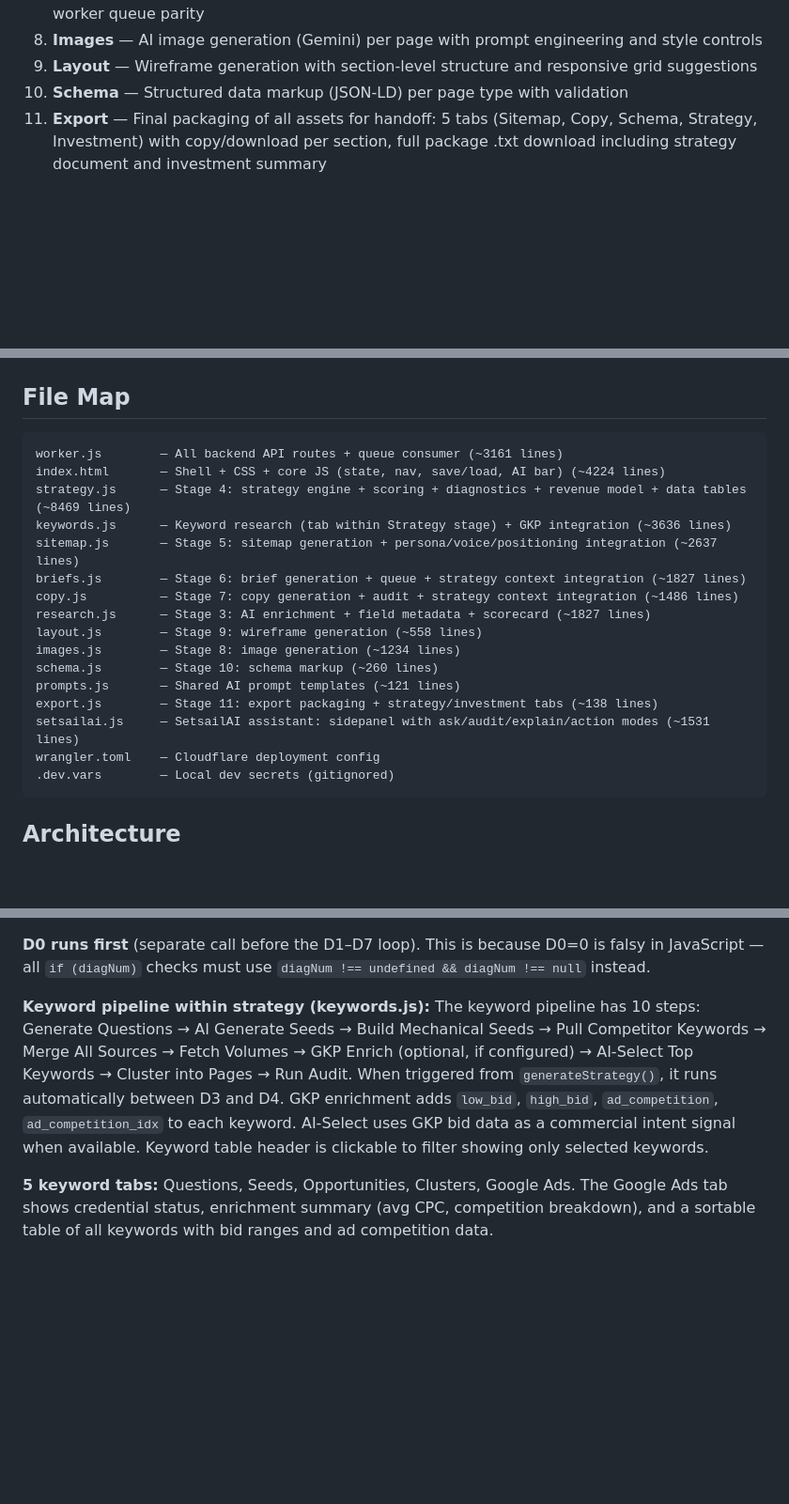
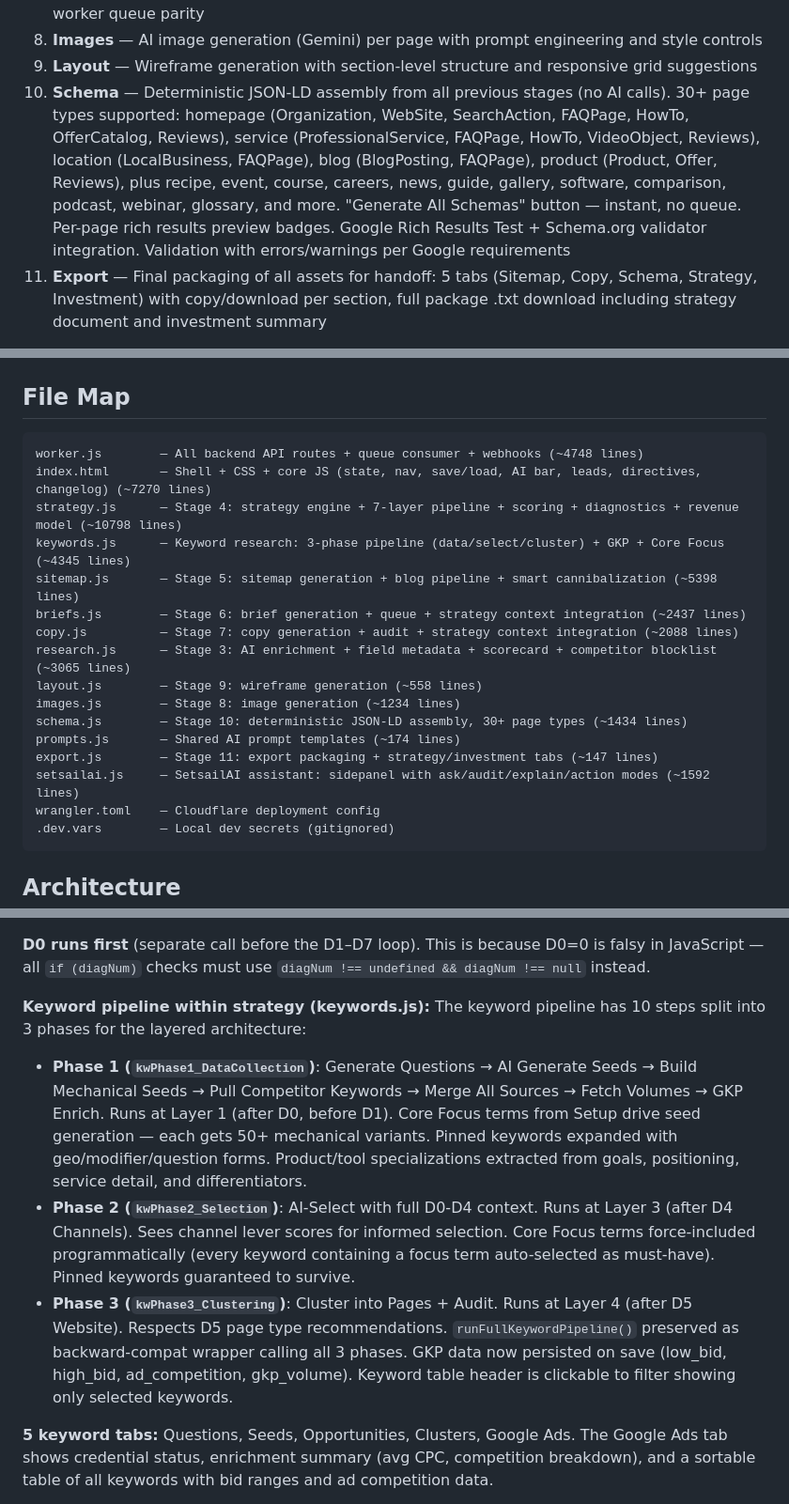
Before and after one commit to setsail-it/tools.setsail.ca, a Markdown page: CLAUDE.md, 3 parts joined by grey strips. Shown at 94% size. GitHub-like rendering; blank space fills up the shorter version.

Commit message:
comprehensive CLAUDE.md update for session 3 features
Updated sections:
- Setup: Core Focus, Strategic Directives, multi-city metro targeting
- Research: testimonials/reviews in Brand tab, competitor blocklist,
  Enrich New Competitors, JSON-LD schema extraction
- Strategy: 7-layer pipeline description, layered Re-run All
- Keyword pipeline: 3-phase split (data/select/cluster), Core Focus
  integration, product specialization extraction, GKP persistence
- Sitemap: wider layout, always-visible issues, Fix All, smart
  cannibalization, contextual toolbar, ready-to-approve banner
- Schema: deterministic assembly, 30+ page types, validation
- File map: updated line counts for all files
- Backend routes: changelog, webhook
- KV schema: changelog, webhook tokens
- S.setup: coreFocus, directives, geoMetro (multi-city)

Co-Authored-By: Claude Opus 4.6 (1M context) <noreply@anthropic.com>

````diff
--- a/CLAUDE.md
+++ b/CLAUDE.md
@@ -15,7 +15,7 @@ SetSailOS is Setsail Marketing's internal AI-powered website build pipeline. It
 7. **Copy** — Full-page HTML generation from approved briefs with multi-pass audit (keyword density, intent match, Canadian spelling, AI fluff detection, persona alignment, positioning direction, emotional_depth, ranking preservation from GSC data, bounce rate audit from GA4 data), human QC checklists with persona/positioning verification, positioning-aware meta tag generation, persona-prioritised E-E-A-T injection, content pillar guidance for blogs, and full worker queue parity
 8. **Images** — AI image generation (Gemini) per page with prompt engineering and style controls
 9. **Layout** — Wireframe generation with section-level structure and responsive grid suggestions
-10. **Schema** — Structured data markup (JSON-LD) per page type with validation
+10. **Schema** — Deterministic JSON-LD assembly from all previous stages (no AI calls). 30+ page types supported: homepage (Organization, WebSite, SearchAction, FAQPage, HowTo, OfferCatalog, Reviews), service (ProfessionalService, FAQPage, HowTo, VideoObject, Reviews), location (LocalBusiness, FAQPage), blog (BlogPosting, FAQPage), product (Product, Offer, Reviews), plus recipe, event, course, careers, news, guide, gallery, software, comparison, podcast, webinar, glossary, and more. "Generate All Schemas" button — instant, no queue. Per-page rich results preview badges. Google Rich Results Test + Schema.org validator integration. Validation with errors/warnings per Google requirements
 11. **Export** — Final packaging of all assets for handoff: 5 tabs (Sitemap, Copy, Schema, Strategy, Investment) with copy/download per section, full package .txt download including strategy document and investment summary
 
 **Not a framework.** No React, no bundler, no build step. `worker.js` is the backend. `index.html` + external `.js` files are the frontend, served as static assets.
@@ -39,20 +39,20 @@ SetSailOS is Setsail Marketing's internal AI-powered website build pipeline. It
 ## File Map
 
 ```
-worker.js        — All backend API routes + queue consumer (~3161 lines)
-index.html       — Shell + CSS + core JS (state, nav, save/load, AI bar) (~4224 lines)
-strategy.js      — Stage 4: strategy engine + scoring + diagnostics + revenue model + data tables (~8469 lines)
-keywords.js      — Keyword research (tab within Strategy stage) + GKP integration (~3636 lines)
-sitemap.js       — Stage 5: sitemap generation + persona/voice/positioning integration (~2637 lines)
-briefs.js        — Stage 6: brief generation + queue + strategy context integration (~1827 lines)
-copy.js          — Stage 7: copy generation + audit + strategy context integration (~1486 lines)
-research.js      — Stage 3: AI enrichment + field metadata + scorecard (~1827 lines)
+worker.js        — All backend API routes + queue consumer + webhooks (~4748 lines)
+index.html       — Shell + CSS + core JS (state, nav, save/load, AI bar, leads, directives, changelog) (~7270 lines)
+strategy.js      — Stage 4: strategy engine + 7-layer pipeline + scoring + diagnostics + revenue model (~10798 lines)
+keywords.js      — Keyword research: 3-phase pipeline (data/select/cluster) + GKP + Core Focus (~4345 lines)
+sitemap.js       — Stage 5: sitemap generation + blog pipeline + smart cannibalization (~5398 lines)
+briefs.js        — Stage 6: brief generation + queue + strategy context integration (~2437 lines)
+copy.js          — Stage 7: copy generation + audit + strategy context integration (~2088 lines)
+research.js      — Stage 3: AI enrichment + field metadata + scorecard + competitor blocklist (~3065 lines)
 layout.js        — Stage 9: wireframe generation (~558 lines)
 images.js        — Stage 8: image generation (~1234 lines)
-schema.js        — Stage 10: schema markup (~260 lines)
-prompts.js       — Shared AI prompt templates (~121 lines)
-export.js        — Stage 11: export packaging + strategy/investment tabs (~138 lines)
-setsailai.js     — SetsailAI assistant: sidepanel with ask/audit/explain/action modes (~1531 lines)
+schema.js        — Stage 10: deterministic JSON-LD assembly, 30+ page types (~1434 lines)
+prompts.js       — Shared AI prompt templates (~174 lines)
+export.js        — Stage 11: export packaging + strategy/investment tabs (~147 lines)
+setsailai.js     — SetsailAI assistant: sidepanel with ask/audit/explain/action modes (~1592 lines)
 wrangler.toml    — Cloudflare deployment config
 .dev.vars        — Local dev secrets (gitignored)
 ```
@@ -122,7 +123,11 @@ The strategy engine is the most complex subsystem. It runs 9 AI diagnostics sequ
 **D0 runs first** (separate call before the D1–D7 loop). This is because D0=0 is falsy in JavaScript — all `if (diagNum)` checks must use `diagNum !== undefined && diagNum !== null` instead.
 
 **Keyword pipeline within strategy (keywords.js):**
-The keyword pipeline has 10 steps: Generate Questions → AI Generate Seeds → Build Mechanical Seeds → Pull Competitor Keywords → Merge All Sources → Fetch Volumes → GKP Enrich (optional, if configured) → AI-Select Top Keywords → Cluster into Pages → Run Audit. When triggered from `generateStrategy()`, it runs automatically between D3 and D4. GKP enrichment adds `low_bid`, `high_bid`, `ad_competition`, `ad_competition_idx` to each keyword. AI-Select uses GKP bid data as a commercial intent signal when available. Keyword table header is clickable to filter showing only selected keywords.
+The keyword pipeline has 10 steps split into 3 phases for the layered architecture:
+- **Phase 1 (`kwPhase1_DataCollection`)**: Generate Questions → AI Generate Seeds → Build Mechanical Seeds → Pull Competitor Keywords → Merge All Sources → Fetch Volumes → GKP Enrich. Runs at Layer 1 (after D0, before D1). Core Focus terms from Setup drive seed generation — each gets 50+ mechanical variants. Pinned keywords expanded with geo/modifier/question forms. Product/tool specializations extracted from goals, positioning, service detail, and differentiators.
+- **Phase 2 (`kwPhase2_Selection`)**: AI-Select with full D0-D4 context. Runs at Layer 3 (after D4 Channels). Sees channel lever scores for informed selection. Core Focus terms force-included programmatically (every keyword containing a focus term auto-selected as must-have). Pinned keywords guaranteed to survive.
+- **Phase 3 (`kwPhase3_Clustering`)**: Cluster into Pages + Audit. Runs at Layer 4 (after D5 Website). Respects D5 page type recommendations.
+`runFullKeywordPipeline()` preserved as backward-compat wrapper calling all 3 phases. GKP data now persisted on save (low_bid, high_bid, ad_competition, gkp_volume). Keyword table header is clickable to filter showing only selected keywords.
 
 **5 keyword tabs:** Questions, Seeds, Opportunities, Clusters, Google Ads. The Google Ads tab shows credential status, enrichment summary (avg CPC, competition breakdown), and a sortable table of all keywords with bid ranges and ad competition data.
 
````
Also changed, not shown: other parts of CLAUDE.md (+8 -5 lines).
